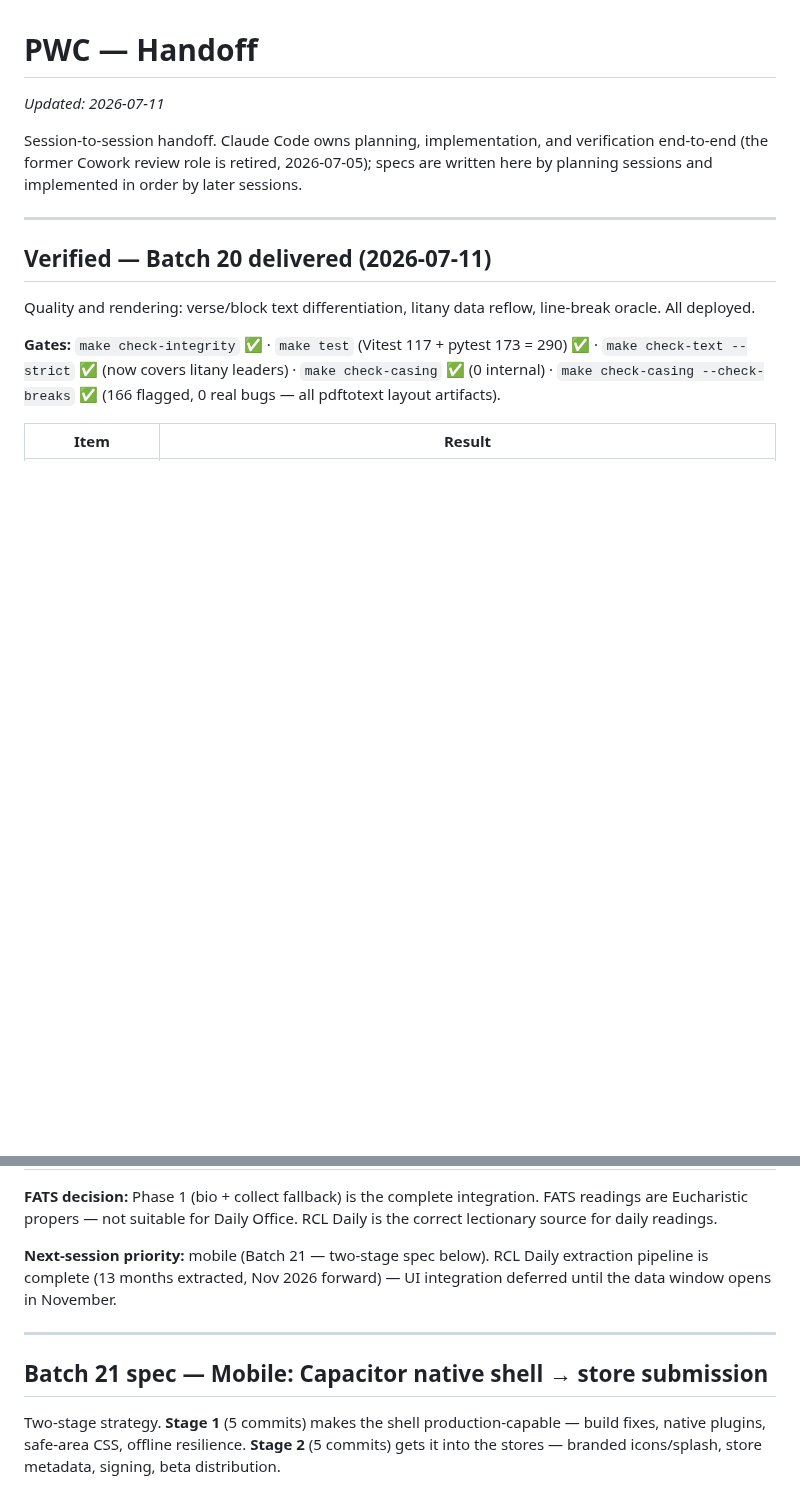
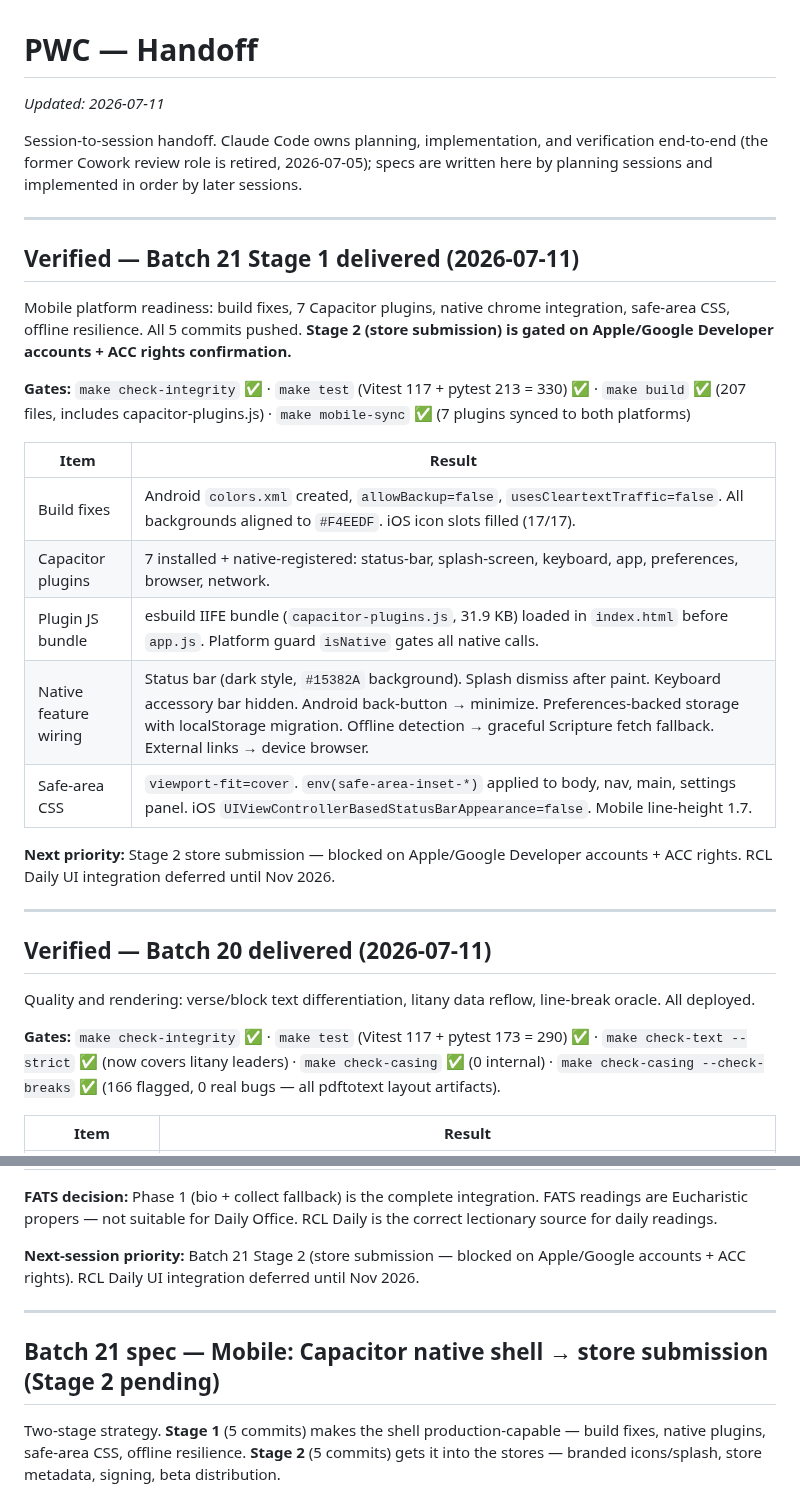
Before and after one commit to astaticvoid/pwc-office, a Markdown page: docs/HANDOFF.md, 2 parts joined by grey strips. Drawn GitHub-style; blank space fills up the shorter version.

Commit message:
docs: mark Batch 21 Stage 1 delivered — update HANDOFF + ROADMAP

```diff
--- a/docs/HANDOFF.md
+++ b/docs/HANDOFF.md
@@ -3,6 +3,24 @@
 _Updated: 2026-07-11_
 
 Session-to-session handoff. Claude Code owns planning, implementation, and verification end-to-end (the former Cowork review role is retired, 2026-07-05); specs are written here by planning sessions and implemented in order by later sessions.
+
+---
+
+## Verified — Batch 21 Stage 1 delivered (2026-07-11)
+
+Mobile platform readiness: build fixes, 7 Capacitor plugins, native chrome integration, safe-area CSS, offline resilience. All 5 commits pushed. **Stage 2 (store submission) is gated on Apple/Google Developer accounts + ACC rights confirmation.**
+
+**Gates:** `make check-integrity` ✅ · `make test` (Vitest 117 + pytest 213 = 330) ✅ · `make build` ✅ (207 files, includes capacitor-plugins.js) · `make mobile-sync` ✅ (7 plugins synced to both platforms)
+
+| Item | Result |
+|---|---|
+| Build fixes | Android `colors.xml` created, `allowBackup=false`, `usesCleartextTraffic=false`. All backgrounds aligned to `#F4EEDF`. iOS icon slots filled (17/17). |
+| Capacitor plugins | 7 installed + native-registered: status-bar, splash-screen, keyboard, app, preferences, browser, network. |
+| Plugin JS bundle | esbuild IIFE bundle (`capacitor-plugins.js`, 31.9 KB) loaded in `index.html` before `app.js`. Platform guard `isNative` gates all native calls. |
+| Native feature wiring | Status bar (dark style, `#15382A` background). Splash dismiss after paint. Keyboard accessory bar hidden. Android back-button → minimize. Preferences-backed storage with localStorage migration. Offline detection → graceful Scripture fetch fallback. External links → device browser. |
+| Safe-area CSS | `viewport-fit=cover`. `env(safe-area-inset-*)` applied to body, nav, main, settings panel. iOS `UIViewControllerBasedStatusBarAppearance=false`. Mobile line-height 1.7. |
+
+**Next priority:** Stage 2 store submission — blocked on Apple/Google Developer accounts + ACC rights. RCL Daily UI integration deferred until Nov 2026.
 
 ---
 
@@ -22,11 +40,11 @@ Quality and rendering: verse/block text differentiation, litany data reflow, lin
 
 **FATS decision:** Phase 1 (bio + collect fallback) is the complete integration. FATS readings are Eucharistic propers — not suitable for Daily Office. RCL Daily is the correct lectionary source for daily readings.
 
-**Next-session priority:** mobile (Batch 21 — two-stage spec below). RCL Daily extraction pipeline is complete (13 months extracted, Nov 2026 forward) — UI integration deferred until the data window opens in November.
-
----
-
-## Batch 21 spec — Mobile: Capacitor native shell → store submission
+**Next-session priority:** Batch 21 Stage 2 (store submission — blocked on Apple/Google accounts + ACC rights). RCL Daily UI integration deferred until Nov 2026.
+
+---
+
+## Batch 21 spec — Mobile: Capacitor native shell → store submission (Stage 2 pending)
 
 Two-stage strategy. **Stage 1** (5 commits) makes the shell production-capable — build fixes, native plugins, safe-area CSS, offline resilience. **Stage 2** (5 commits) gets it into the stores — branded icons/splash, store metadata, signing, beta distribution.
 
```
Also changed, not shown: docs/ROADMAP.md (+10 -9 lines).
